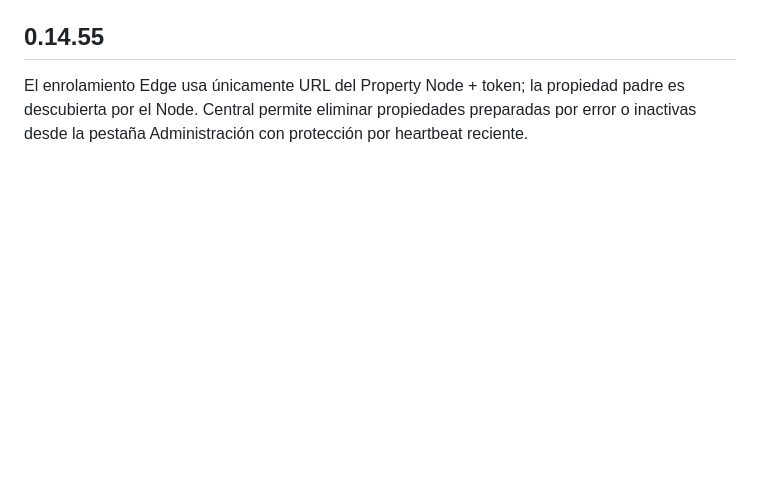
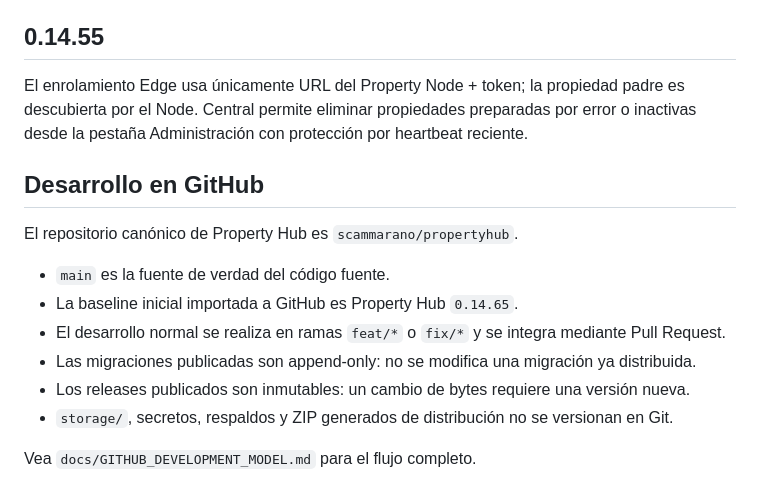
Before and after one commit to scammarano/propertyhub, a Markdown page: README.md, the part around the change. Rendered like a GitHub page; blank space fills up the shorter version.

Commit message:
Document canonical GitHub development model

```diff
--- a/README.md
+++ b/README.md
@@ -83,3 +83,16 @@ Ver `docs/SIGNED_PROPERTY_DEPLOYMENT_FILE_0.14.57.md`.
 
 ## 0.14.55
 El enrolamiento Edge usa únicamente URL del Property Node + token; la propiedad padre es descubierta por el Node. Central permite eliminar propiedades preparadas por error o inactivas desde la pestaña Administración con protección por heartbeat reciente.
+
+## Desarrollo en GitHub
+
+El repositorio canónico de Property Hub es `scammarano/propertyhub`.
+
+- `main` es la fuente de verdad del código fuente.
+- La baseline inicial importada a GitHub es Property Hub `0.14.65`.
+- El desarrollo normal se realiza en ramas `feat/*` o `fix/*` y se integra mediante Pull Request.
+- Las migraciones publicadas son append-only: no se modifica una migración ya distribuida.
+- Los releases publicados son inmutables: un cambio de bytes requiere una versión nueva.
+- `storage/`, secretos, respaldos y ZIP generados de distribución no se versionan en Git.
+
+Vea `docs/GITHUB_DEVELOPMENT_MODEL.md` para el flujo completo.
```
